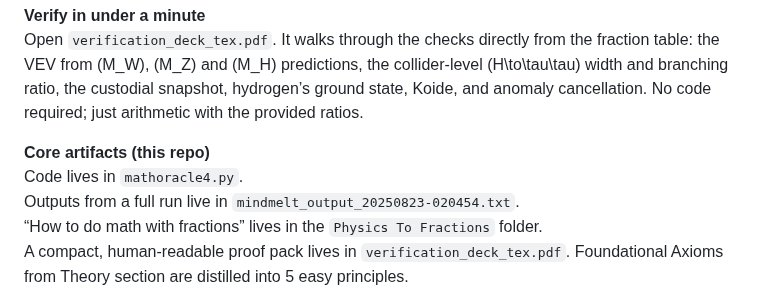
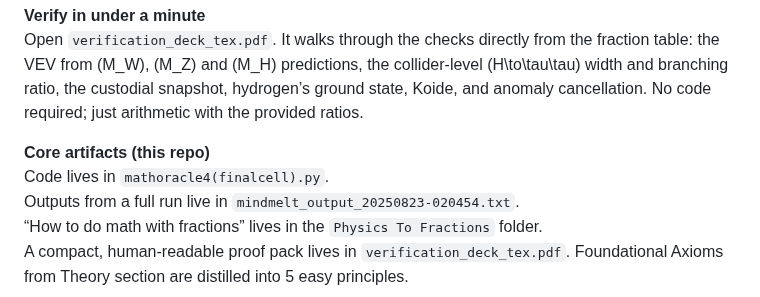
Before and after one commit to playfularchitect/Rosetta-Stone-Of-Physics, a Markdown page: README.md, the part around the change. Drawn GitHub-style.

Commit message:
Update README.md
Signed-off-by: Evan Wesley <ewesley541@gmail.com>

```diff
--- a/README.md
+++ b/README.md
@@ -25,7 +25,7 @@ If you fix a single ruler \(v\) and store the Standard Model snapshot as exact f
 Open `verification_deck_tex.pdf`. It walks through the checks directly from the fraction table: the VEV from \(M_W\), \(M_Z\) and \(M_H\) predictions, the collider-level \(H\to\tau\tau\) width and branching ratio, the custodial snapshot, hydrogen’s ground state, Koide, and anomaly cancellation. No code required; just arithmetic with the provided ratios.
 
 **Core artifacts (this repo)**
-Code lives in `mathoracle4.py`.
+Code lives in `mathoracle4(finalcell).py`.
 Outputs from a full run live in `mindmelt_output_20250823-020454.txt`.
 “How to do math with fractions” lives in the `Physics To Fractions` folder.
 A compact, human-readable proof pack lives in `verification_deck_tex.pdf`.
```
